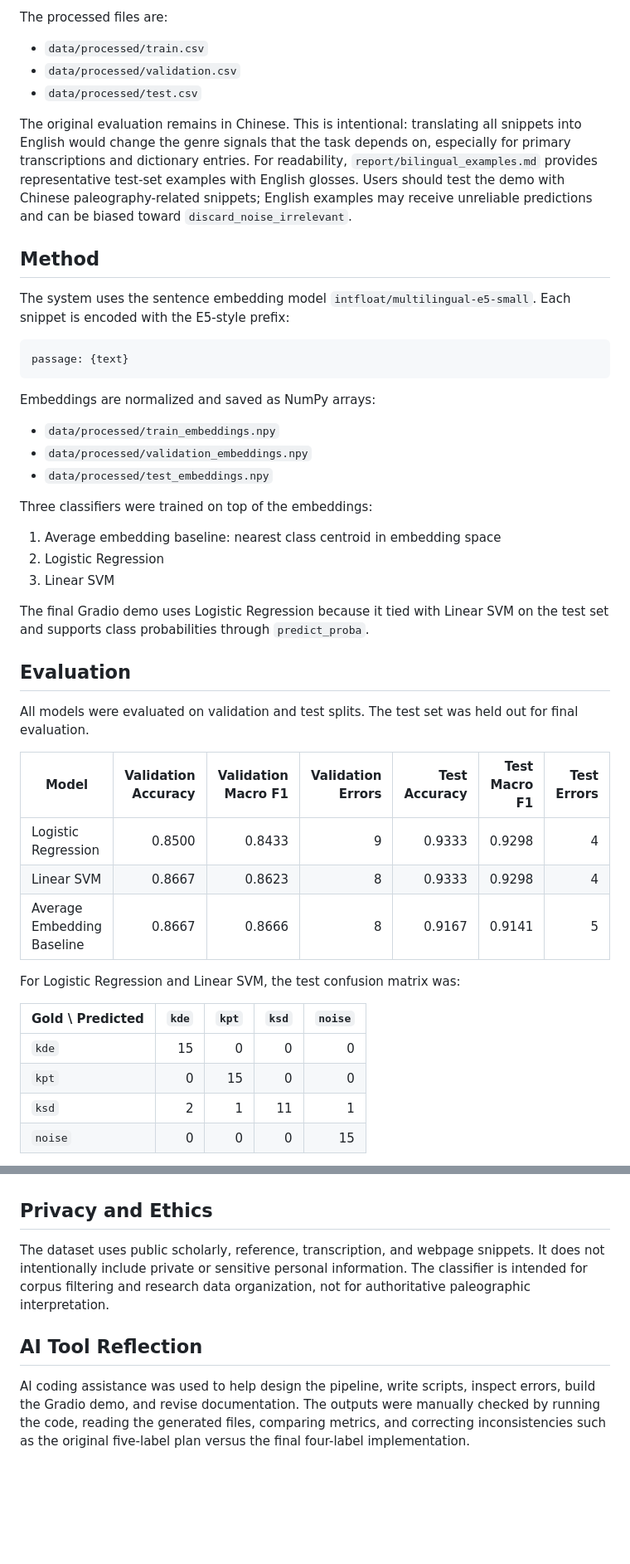
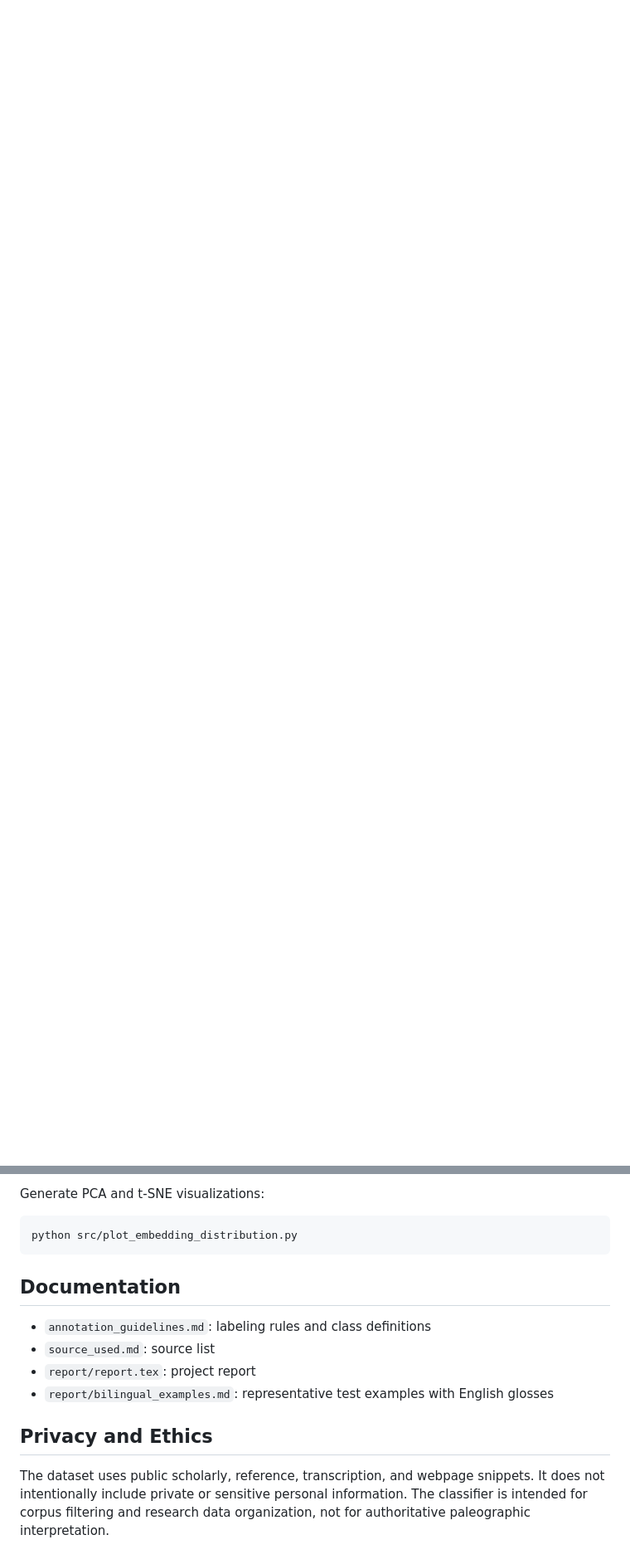
Before and after one commit to hytung214-ai/paleography-web-text-triage, a Markdown page: README.md, 2 parts joined by grey strips. Shown at 83% size. Drawn GitHub-style; blank space fills up the shorter version.

````diff
--- a/README.md
+++ b/README.md
@@ -51,49 +11,0 @@ Each CSV row contains:
-The processed files are:
-
-- `data/processed/train.csv`
-- `data/processed/validation.csv`
-- `data/processed/test.csv`
-
-The original evaluation remains in Chinese. This is intentional: translating all snippets into English would change the genre signals that the task depends on, especially for primary transcriptions and dictionary entries. For readability, `report/bilingual_examples.md` provides representative test-set examples with English glosses. Users should test the demo with Chinese paleography-related snippets; English examples may receive unreliable predictions and can be biased toward `discard_noise_irrelevant`.
-
-## Method
-
-The system uses the sentence embedding model `intfloat/multilingual-e5-small`. Each snippet is encoded with the E5-style prefix:
-
-```text
-passage: {text}
-```
-
-Embeddings are normalized and saved as NumPy arrays:
-
-- `data/processed/train_embeddings.npy`
-- `data/processed/validation_embeddings.npy`
-- `data/processed/test_embeddings.npy`
-
-Three classifiers were trained on top of the embeddings:
-
-1. Average embedding baseline: nearest class centroid in embedding space
-2. Logistic Regression
-3. Linear SVM
-
-The final Gradio demo uses Logistic Regression because it tied with Linear SVM on the test set and supports class probabilities through `predict_proba`.
-
-## Evaluation
-
-All models were evaluated on validation and test splits. The test set was held out for final evaluation.
-
-| Model | Validation Accuracy | Validation Macro F1 | Validation Errors | Test Accuracy | Test Macro F1 | Test Errors |
-|---|---:|---:|---:|---:|---:|---:|
-| Logistic Regression | 0.8500 | 0.8433 | 9 | 0.9333 | 0.9298 | 4 |
-| Linear SVM | 0.8667 | 0.8623 | 8 | 0.9333 | 0.9298 | 4 |
-| Average Embedding Baseline | 0.8667 | 0.8666 | 8 | 0.9167 | 0.9141 | 5 |
-
-For Logistic Regression and Linear SVM, the test confusion matrix was:
-
-| Gold \ Predicted | `kde` | `kpt` | `ksd` | `noise` |
-|---|---:|---:|---:|---:|
-| `kde` | 15 | 0 | 0 | 0 |
-| `kpt` | 0 | 15 | 0 | 0 |
-| `ksd` | 2 | 1 | 11 | 1 |
-| `noise` | 0 | 0 | 0 | 15 |
-
@@ -225,8 +180,16 @@ README.md
+Generate PCA and t-SNE visualizations:
+
+```bash
+python src/plot_embedding_distribution.py
+```
+
+## Documentation
+
+- `annotation_guidelines.md`: labeling rules and class definitions
+- `source_used.md`: source list
+- `report/report.tex`: project report
+- `report/bilingual_examples.md`: representative test examples with English glosses
 
 ## Privacy and Ethics
 
 The dataset uses public scholarly, reference, transcription, and webpage snippets. It does not intentionally include private or sensitive personal information. The classifier is intended for corpus filtering and research data organization, not for authoritative paleographic interpretation.
-
-## AI Tool Reflection
-
-AI coding assistance was used to help design the pipeline, write scripts, inspect errors, build the Gradio demo, and revise documentation. The outputs were manually checked by running the code, reading the generated files, comparing metrics, and correcting inconsistencies such as the original five-label plan versus the final four-label implementation.
````
Also changed, not shown: other parts of README.md (+137 -133 lines).
